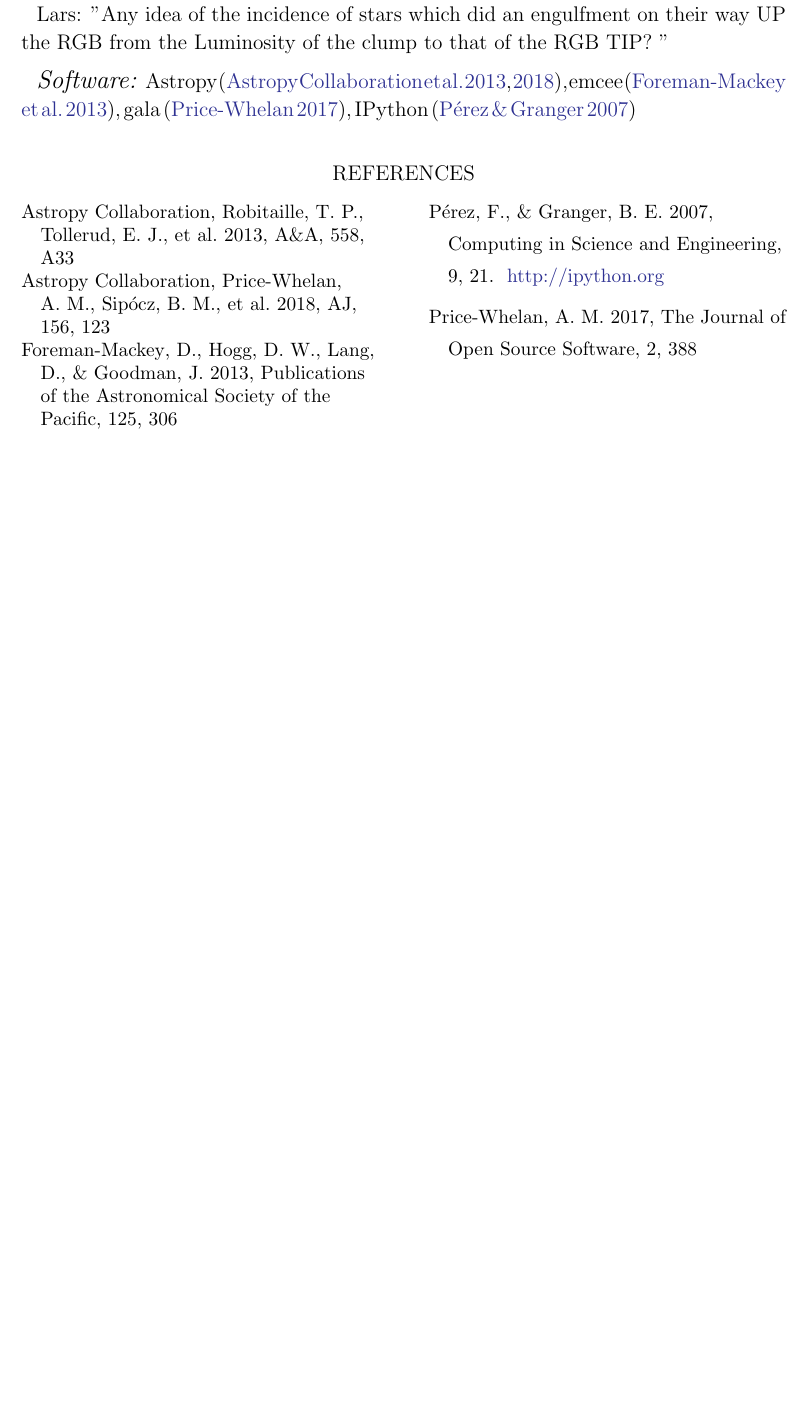
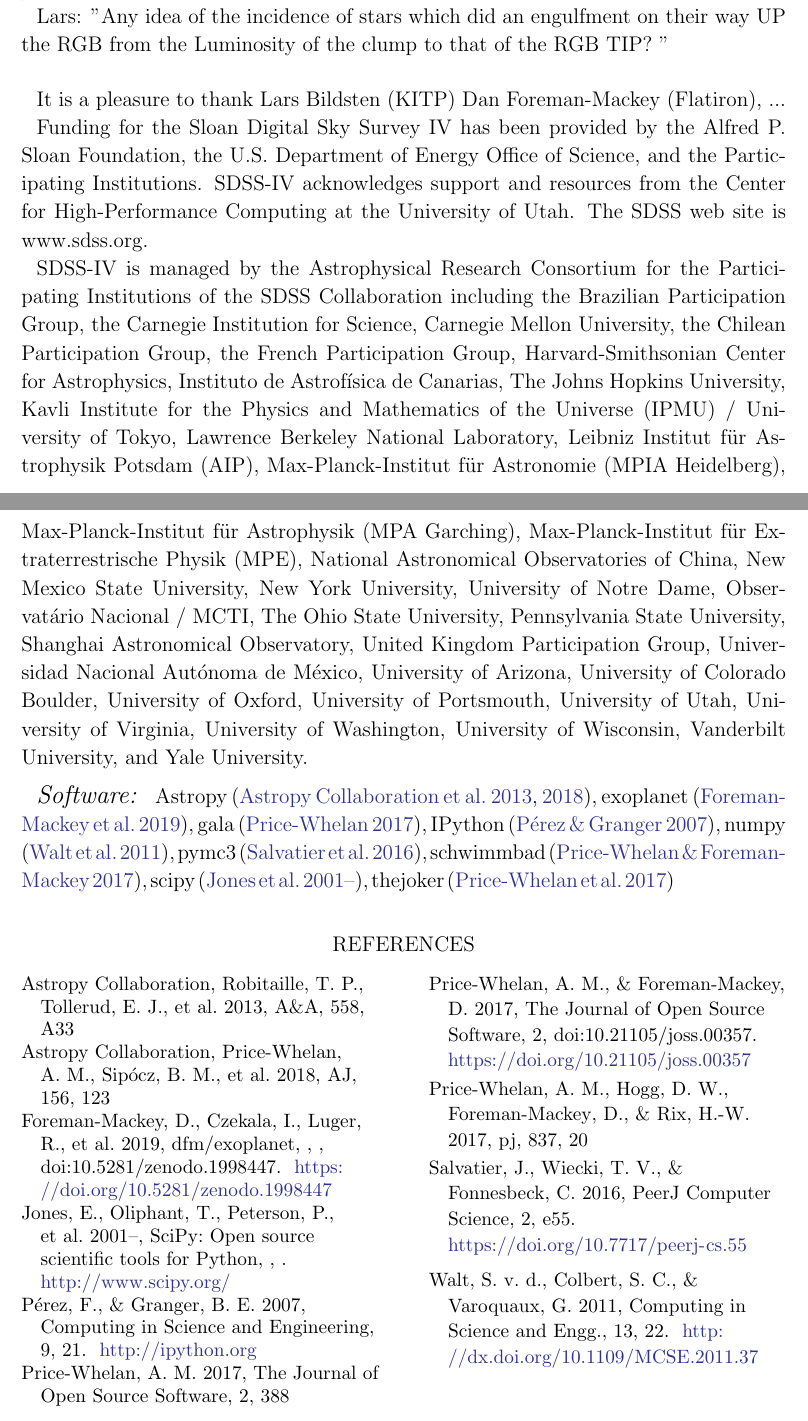
Before and after one commit to adrn/apogee-dr16-vac, a LaTeX paper (tex/dr16vac.tex, which reads tex/dr16vac.bib): part of page 6 of 6 before the commit and two parts of pages 6 and 7 of 7 after it, the two joined at a grey line, cut so that both start at the same text, the shorter picture padded with empty space. Compiled offline with pdfLaTeX.

Commit message:
citations

```diff
--- a/tex/dr16vac.bib
+++ b/tex/dr16vac.bib
@@ -179,11 +179,3 @@
       adsnote = {Provided by the SAO/NASA Astrophysics Data System}
 }
 
-@ARTICLE{emcee,
-       author = {{Foreman-Mackey}, Daniel and {Hogg}, David W. and {Lang}, Dustin and
-        {Goodman}, Jonathan},
-        title = "{emcee: The MCMC Hammer}",
-      journal = {Publications of the Astronomical Society of the Pacific},
-     keywords = {Astrophysics - Instrumentation and Methods for Astrophysics, Physics -
-        Computational Physics, Statistics - Computation},
-         year = 2013,
@@ -193,0 +187,19 @@
+    year = 2019,
+     doi = {10.5281/zenodo.1998447},
+     url = {https://doi.org/10.5281/zenodo.1998447}
+}
+
+@article{schwimmbad:2017,
+  doi = {10.21105/joss.00357},
+  url = {https://doi.org/10.21105/joss.00357},
+  year  = {2017},
+  month = {sep},
+  publisher = {The Open Journal},
+  volume = {2},
+  number = {17},
+  author = {Adrian M. Price-Whelan and Daniel Foreman-Mackey},
+  title = {schwimmbad: A uniform interface to parallel processing pools in Python},
+  journal = {The Journal of Open Source Software}
+}
+
+@ARTICLE{thejoker,
@@ -199,0 +227,6 @@ archivePrefix = {arXiv},
+  url = {https://doi.org/10.7717/peerj-cs.55},
+  year  = {2016},
+  month = {apr},
+  publisher = {{PeerJ}},
+  volume = {2},
+  pages = {e55},
--- a/tex/dr16vac.tex
+++ b/tex/dr16vac.tex
@@ -284,12 +284,51 @@ Lars: "Any idea of the incidence of stars which did an engulfment on their way U
 
 % Ack: Lars Bildsten
 
+\acknowledgements
+
+It is a pleasure to thank
+Lars Bildsten (KITP)
+Dan Foreman-Mackey (Flatiron),
+...
+% We thank the anonymous referee for constructive comments that improved this
+% manuscript.
+
+Funding for the Sloan Digital Sky Survey IV has been provided by the Alfred P.
+Sloan Foundation, the U.S. Department of Energy Office of Science, and the
+Participating Institutions. SDSS-IV acknowledges support and resources from the
+Center for High-Performance Computing at the University of Utah. The SDSS web
+site is www.sdss.org.
+
+SDSS-IV is managed by the Astrophysical Research Consortium for the
+Participating Institutions of the SDSS Collaboration including the Brazilian
+Participation Group, the Carnegie Institution for Science, Carnegie Mellon
+University, the Chilean Participation Group, the French Participation Group,
+Harvard-Smithsonian Center for Astrophysics, Instituto de Astrof\'isica de
+Canarias, The Johns Hopkins University, Kavli Institute for the Physics and
+Mathematics of the Universe (IPMU) / University of Tokyo, Lawrence Berkeley
+National Laboratory, Leibniz Institut f\"ur Astrophysik Potsdam (AIP),
+Max-Planck-Institut f\"ur Astronomie (MPIA Heidelberg), Max-Planck-Institut
+f\"ur Astrophysik (MPA Garching), Max-Planck-Institut f\"ur Extraterrestrische
+Physik (MPE), National Astronomical Observatories of China, New Mexico State
+University, New York University, University of Notre Dame, Observat\'ario
+Nacional / MCTI, The Ohio State University, Pennsylvania State University,
+Shanghai Astronomical Observatory, United Kingdom Participation Group,
+Universidad Nacional Aut\'onoma de M\'exico, University of Arizona, University
+of Colorado Boulder, University of Oxford, University of Portsmouth, University
+of Utah, University of Virginia, University of Washington, University of
+Wisconsin, Vanderbilt University, and Yale University.
+
 
 \software{
     Astropy \citep{astropy, astropy:2018},
-    emcee \citep{emcee},
+    exoplanet \citep{exoplanet:exoplanet},
     gala \citep{gala},
-    IPython \citep{ipython}
+    IPython \citep{ipython},
+    numpy \citep{numpy},
+    pymc3 \citep{Salvatier2016},
+    schwimmbad \citep{schwimmbad:2017},
+    scipy \citep{scipy},
+    thejoker \citep{thejoker}
 }
 
 \bibliographystyle{aasjournal}
```
Also changed, not shown: tex/dr16vac.bib (34 more changed lines).
